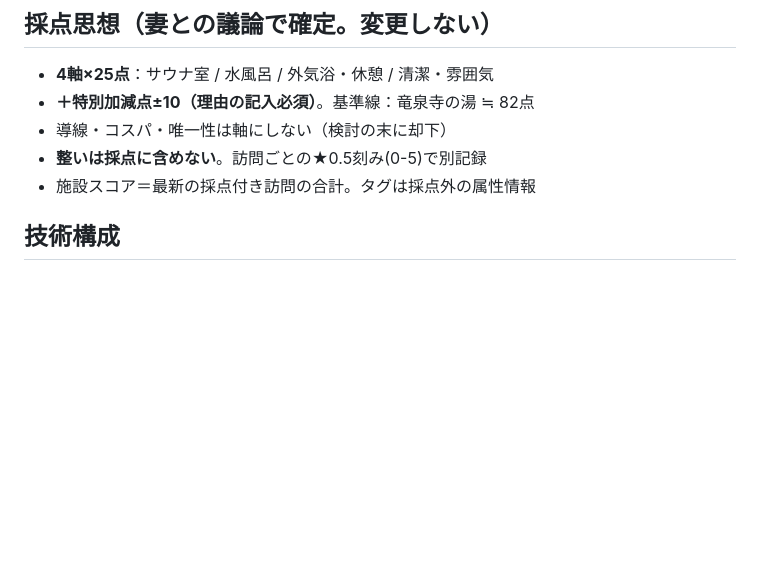
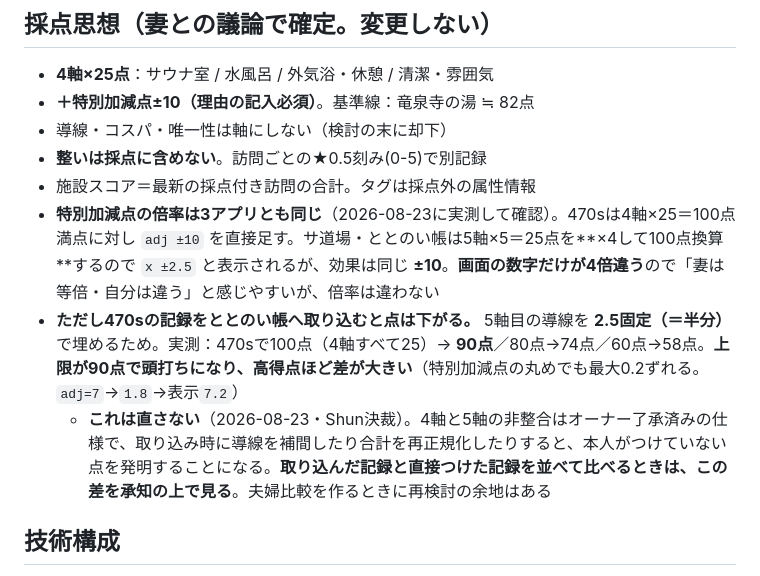
Before and after one commit to Kirin1009/SAUNA30, a Markdown page: CLAUDE.md, the part around the change. Rendered like a GitHub page; blank space fills up the shorter version.

Commit message:
docs: 特別加減点の倍率と、470s取り込み時の点差を明記
「妻の採点と自分の採点で特別加減点の倍率が違うのでは」への調査結果。
実測したところ倍率は3アプリとも同じで、表示される数字だけが違っていた。
一方で、取り込み時に別の（より大きい）ズレがあることが分かったので、
両方を書き残す。

- 特別加減点は3アプリとも100点満点に対して±10。470sは adj±10 を直接、
  サ道場・ととのい帳は x±2.5 を×4して同じ効果。画面の数字だけが4倍違う
- 470sの記録をととのい帳へ取り込むと点が下がる。5軸目の導線を2.5固定で
  埋めるため。実測で 100点→90点／80点→74点／60点→58点。上限90点で
  頭打ちになり、高得点ほど差が大きい。特別加減点の丸めでも最大0.2

直さない判断（Shun決裁）。4軸と5軸の非整合はオーナー了承済みの仕様で、
導線を補間したり合計を再正規化したりすると本人がつけていない点を
発明することになるため。夫婦比較を作るときに再検討の余地は残す。

コードは変更していない。

Co-Authored-By: Claude Opus 5 <noreply@anthropic.com>
Claude-Session: https://claude.ai/code/session_01UuLq8X1GEQeWNm3cVkiDf7

```diff
--- a/CLAUDE.md
+++ b/CLAUDE.md
@@ -18,6 +18,9 @@
 - 導線・コスパ・唯一性は軸にしない（検討の末に却下）
 - **整いは採点に含めない**。訪問ごとの★0.5刻み(0-5)で別記録
 - 施設スコア＝最新の採点付き訪問の合計。タグは採点外の属性情報
+- **特別加減点の倍率は3アプリとも同じ**（2026-08-23に実測して確認）。470sは4軸×25＝100点満点に対し `adj ±10` を直接足す。サ道場・ととのい帳は5軸×5＝25点を**×4して100点換算**するので `x ±2.5` と表示されるが、効果は同じ **±10**。**画面の数字だけが4倍違う**ので「妻は等倍・自分は違う」と感じやすいが、倍率は違わない
+- **ただし470sの記録をととのい帳へ取り込むと点は下がる。** 5軸目の導線を **2.5固定（＝半分）** で埋めるため。実測：470sで100点（4軸すべて25）→ **90点**／80点→74点／60点→58点。**上限が90点で頭打ちになり、高得点ほど差が大きい**（特別加減点の丸めでも最大0.2ずれる。`adj=7`→`1.8`→表示`7.2`）
+  - **これは直さない**（2026-08-23・Shun決裁）。4軸と5軸の非整合はオーナー了承済みの仕様で、取り込み時に導線を補間したり合計を再正規化したりすると、本人がつけていない点を発明することになる。**取り込んだ記録と直接つけた記録を並べて比べるときは、この差を承知の上で見る**。夫婦比較を作るときに再検討の余地はある
 
 ## 技術構成
 
```
